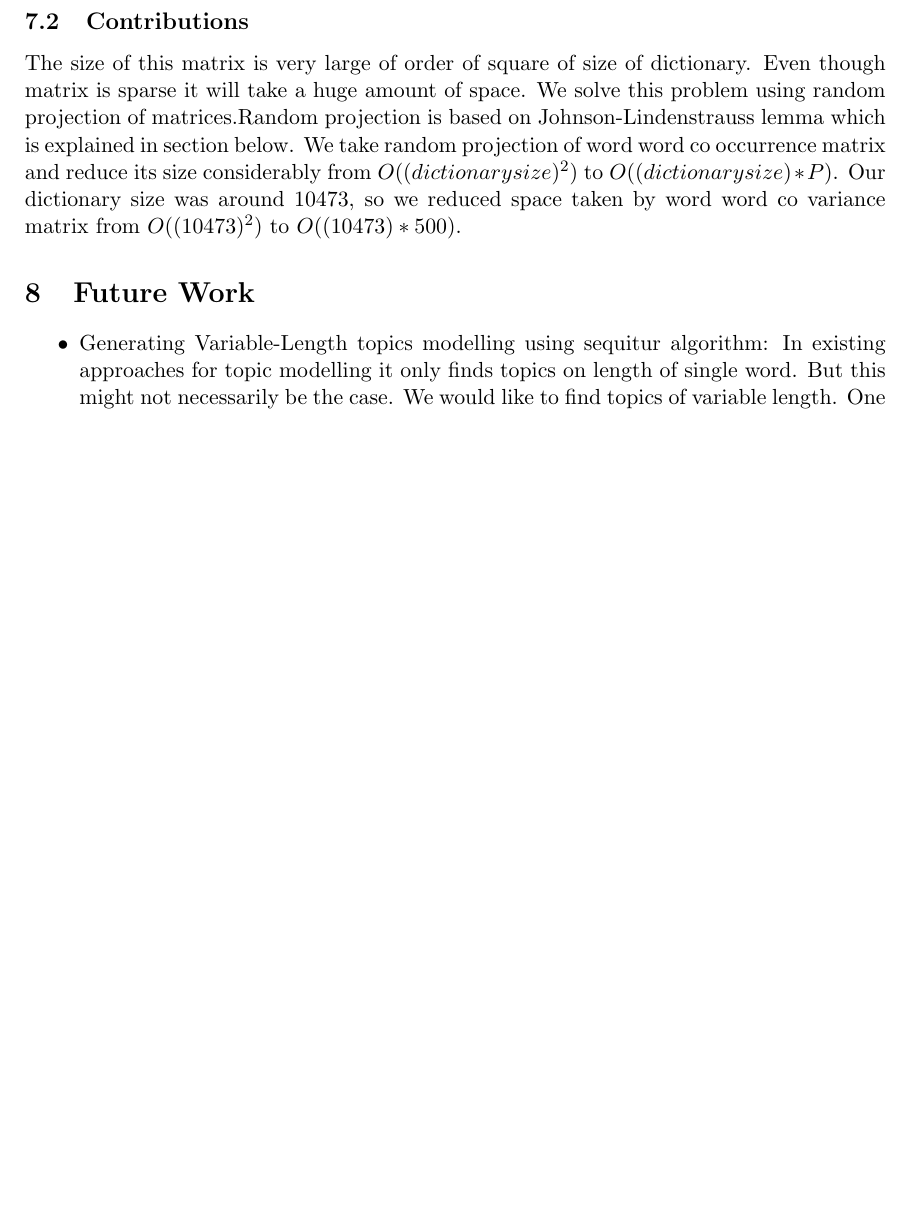
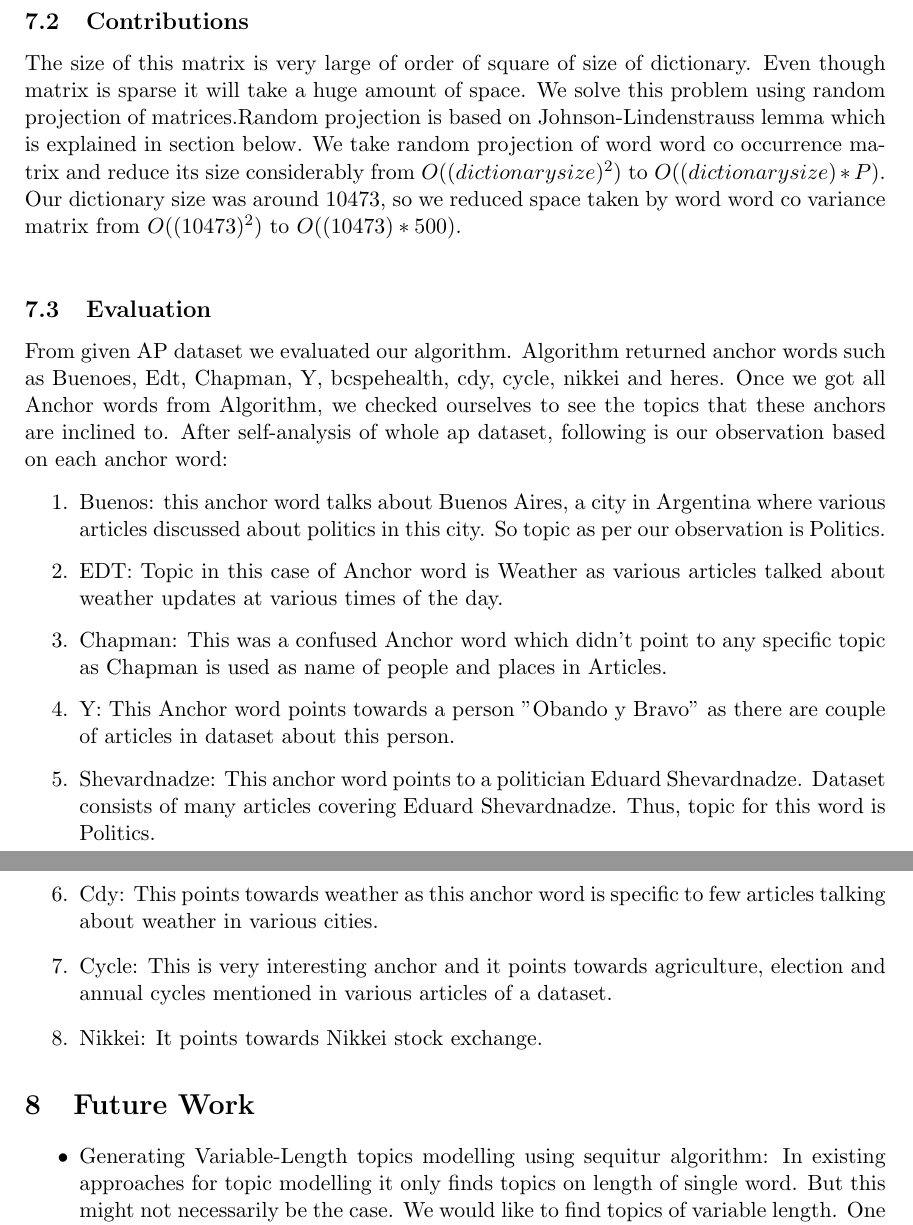
Before and after one commit to primalpop/641-Project, a LaTeX document (reports/final report/finalreport.tex): part of page 8 of 9 before the commit and two parts of pages 8 and 9 of 9 after it, the two joined at a grey line, cut so that both start at the same text, the shorter picture padded with empty space. Compiled offline with pdfLaTeX.

Commit message:
added evaluation section by ravendar

```diff
--- a/reports/final report/finalreport.tex
+++ b/reports/final report/finalreport.tex
@@ -216,6 +216,31 @@ Comparing the results obtained from LDA, anchor words much more accurately repre
 \subsection{Contributions}
 
 The size of this matrix is very large of order of square of size of dictionary. Even though matrix is sparse it will take a huge amount of space. We solve this problem using random projection of matrices.Random projection is based on Johnson-Lindenstrauss lemma which is explained in section below. We take random projection of word word co occurrence matrix and reduce its size considerably from $O((dictionary size)^2)$ to $O((dictionary size)*P)$. Our dictionary size was around 10473, so we reduced space taken by word word co variance matrix from $O((10473)^2)$ to $O((10473)*500)$.
+\\
+
+\subsection{Evaluation}
+
+From given AP dataset we evaluated our algorithm. Algorithm returned anchor words such as Buenoes, Edt, Chapman, Y, bcspehealth, cdy, cycle, nikkei and heres. Once we got all Anchor words from Algorithm, we checked ourselves to see the topics that these anchors are inclined to. After self-analysis of whole ap dataset, following is our observation based on each anchor word:
+
+\begin{enumerate}
+\item Buenos: this anchor word talks about Buenos Aires, a city in Argentina where various articles discussed about politics in this city. So topic as per our observation is Politics.
+
+\item EDT: Topic in this case of Anchor word is Weather as various articles talked about weather updates at various times of the day.
+
+\item Chapman: This was a confused Anchor word which didn't point to any specific topic as Chapman is used as name of people and places in Articles.
+
+\item Y: This Anchor word points towards a person "Obando y Bravo" as there are couple of articles in dataset about this person.
+
+\item Shevardnadze: This anchor word points to a politician Eduard Shevardnadze. Dataset consists of many articles covering Eduard Shevardnadze. Thus, topic for this word is Politics.
+
+\item Cdy: This points towards weather as this anchor word is specific to few articles talking about weather in various cities.
+
+\item Cycle: This is very interesting anchor and it points towards agriculture, election and annual cycles mentioned in various articles of a dataset.
+
+\item Nikkei: It points towards Nikkei stock exchange.
+
+\end{enumerate}
+
 
 \section{Future Work}
 
```
